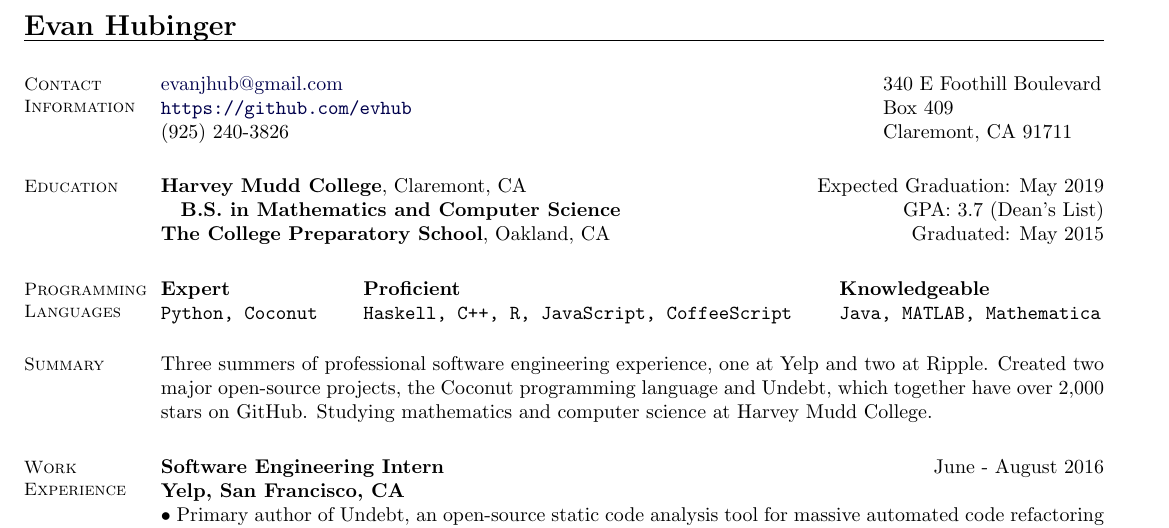
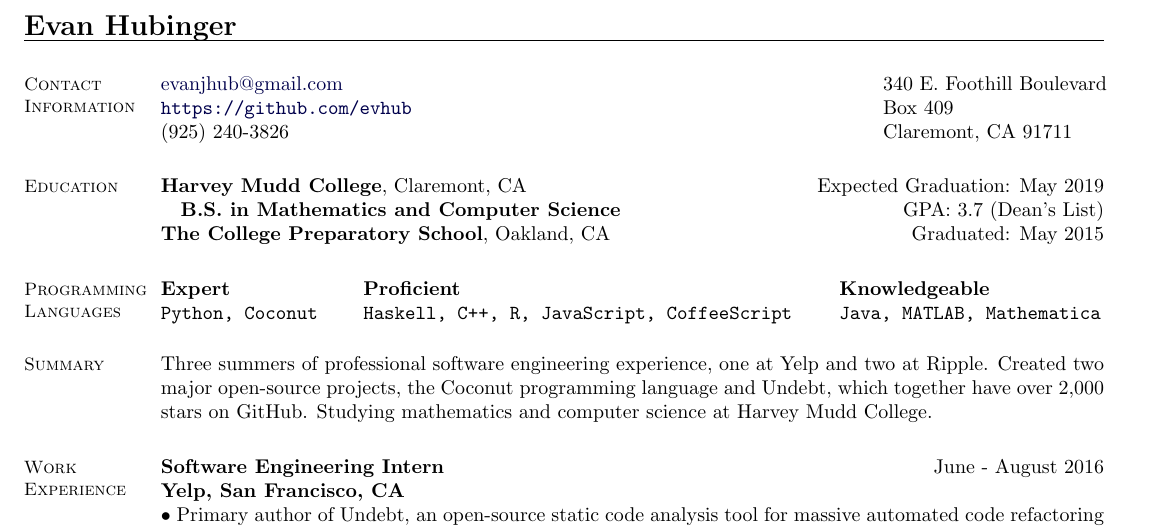
Before and after one commit to evhub/evhub.github.io, a LaTeX CV (resumes/ehubinger_resume_long.tex): part of page 1 of 2, cut so that both start at the same text. Compiled offline with pdfLaTeX.

Commit message:
Adds a period

```diff
--- a/resumes/ehubinger_resume_long.tex
+++ b/resumes/ehubinger_resume_long.tex
@@ -224,7 +224,7 @@
 %
 %\begin{tabular}[t]{@{}p{\textwidth-\rcollength-2.3in}p{2.3in}p{\rcollength}}
 \begin{tabular}[t]{@{}p{4.85in}p{2.90in}}
-\email{evanjhub@gmail.com}      & 340 E Foothill Boulevard \\
+\email{evanjhub@gmail.com}      & 340 E. Foothill Boulevard \\
 \url{https://github.com/evhub}  & Box 409 \\
 (925) 240-3826                  & Claremont, CA 91711
 \end{tabular}
```
Also changed, not shown: resumes/ehubinger_resume_short.tex (+1 -1 lines), resume.pdf, resumes/ehubinger_resume_long.pdf, resumes/ehubinger_resume_short.pdf.
